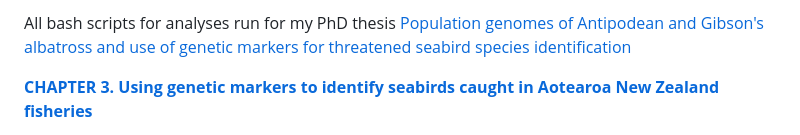
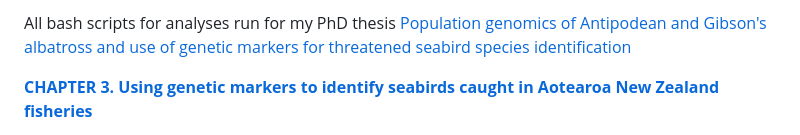
Before and after one commit to imogen-foote/seabird-PhD-thesis, a Markdown page: README.md, the part around the change. Drawn GitHub-style.

```diff
--- a/README.md
+++ b/README.md
@@ -1,4 +1,4 @@
-All bash scripts for analyses run for my PhD thesis [Population genomes of Antipodean and Gibson's albatross and use of genetic markers for threatened seabird species identification](https://openaccess.wgtn.ac.nz/articles/thesis/Population_genomics_of_Antipodean_and_Gibson_s_albatross_and_use_of_genetic_markers_for_threatened_seabird_species_identification/27688116?file=50423310)
+All bash scripts for analyses run for my PhD thesis [Population genomics of Antipodean and Gibson's albatross and use of genetic markers for threatened seabird species identification](https://openaccess.wgtn.ac.nz/articles/thesis/Population_genomics_of_Antipodean_and_Gibson_s_albatross_and_use_of_genetic_markers_for_threatened_seabird_species_identification/27688116?file=50423310)
 
 [**CHAPTER 3. Using genetic markers to identify seabirds caught in Aotearoa New Zealand fisheries**](https://github.com/imogen-foote/seabird-PhD-thesis/tree/main/chapter-3)
 
```
